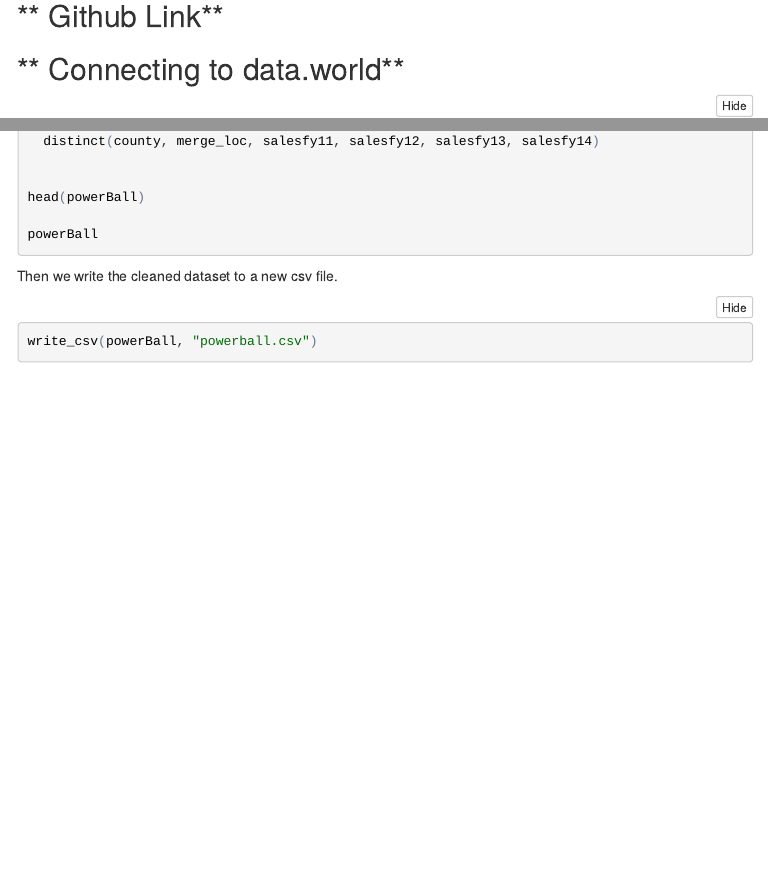
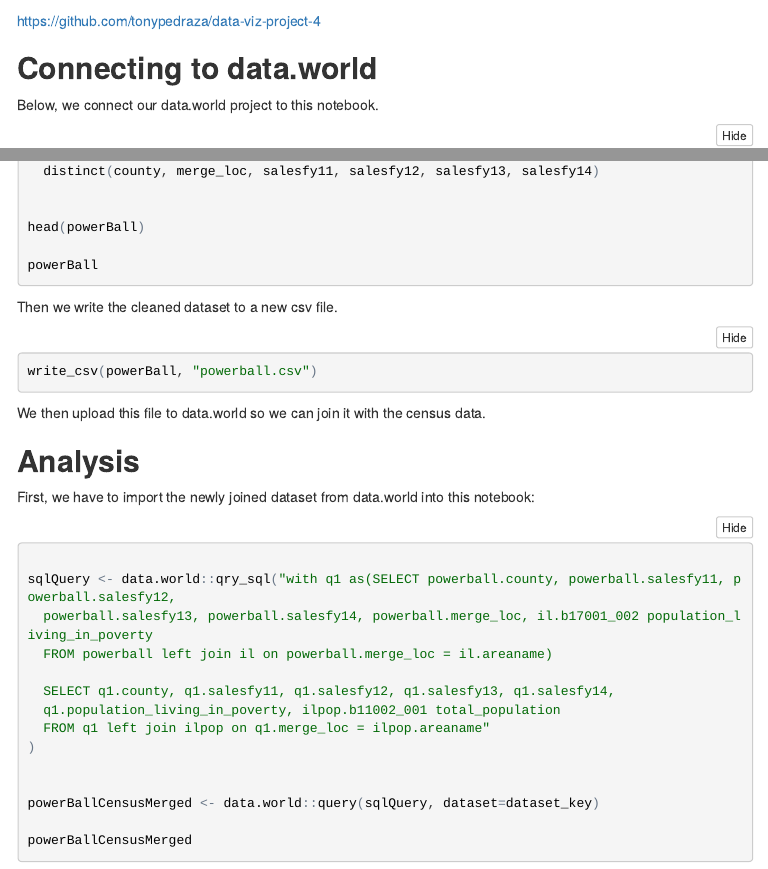
Before and after one commit to lspdrz/data-viz-project-4, an R Markdown document (project-4-notebook.Rmd): the page in a window 1100 px wide, from 270 px down before the commit and from 300 px down after it, and a second part further down, joined at a grey line. The pictures show the output file project-4-notebook.nb.html that the author committed with the source, opened offline; folded parts are opened; menus at the side of the page are left out.

Commit message:
successfully imported data from data.world

````diff
--- a/project-4-notebook.Rmd
+++ b/project-4-notebook.Rmd
@@ -4,7 +4,7 @@ author: "Sally Abekhe, Joshua Cosme, Luis Pedraza"
 date: "11/15/2017"
 output:
   html_notebook:
-    code_folding: hide
+    code_folding: show
     toc: yes
     toc_depth: 4
     toc_float: yes
@@ -25,4 +25,3 @@ knitr::opts_chunk$set(echo = TRUE)
 sessionInfo()
 ```
 
-## ** Github Link**
@@ -29,6 +29,5 @@ sessionInfo()
+https://github.com/tonypedraza/data-viz-project-4
 
-
-
-
-## ** Connecting to data.world**
+## **Connecting to data.world**
+Below, we connect our data.world project to this notebook.
 ```{r}
@@ -64,11 +61,6 @@ powerBall <- powerBall %>% group_by(merge_loc) %>%
   mutate(salesfy13 = sum(fy13, na.rm = TRUE)) %>%
   mutate(salesfy14 = sum(fy14, na.rm=TRUE)) %>%
   distinct(county, merge_loc, salesfy11, salesfy12, salesfy13, salesfy14)
-
-
-head(powerBall)
-
-powerBall
 ```
 
 
@@ -77,3 +69,27 @@ Then we write the cleaned dataset to a new csv file.
 ```{r}
 write_csv(powerBall, "powerball.csv")
 ```
+
+
+We then upload this file to data.world so we can join it with the census data.
+
+## **Analysis**
+
+First, we have to import the newly joined dataset from data.world into this notebook:
+
+```{r}
+
+# The SQL query to join the datasets in data.world
+sqlQuery <- data.world::qry_sql("with q1 as(SELECT powerball.county, powerball.salesfy11, powerball.salesfy12,
+  powerball.salesfy13, powerball.salesfy14, powerball.merge_loc, il.b17001_002 population_living_in_poverty
+  FROM powerball left join il on powerball.merge_loc = il.areaname)
+
+  SELECT q1.county, q1.salesfy11, q1.salesfy12, q1.salesfy13, q1.salesfy14,
+  q1.population_living_in_poverty, ilpop.b11002_001 total_population
+  FROM q1 left join ilpop on q1.merge_loc = ilpop.areaname"
+)
+
+# Import the data set returned by the query into a local data frame
+powerBallCensusMerged <- data.world::query(sqlQuery, dataset=dataset_key)
+
+```
````
Also changed, not shown: .RData (added), project-4-notebook.nb.html, project-4-notebook.Rmd (5 more changed lines), 1 other file.
